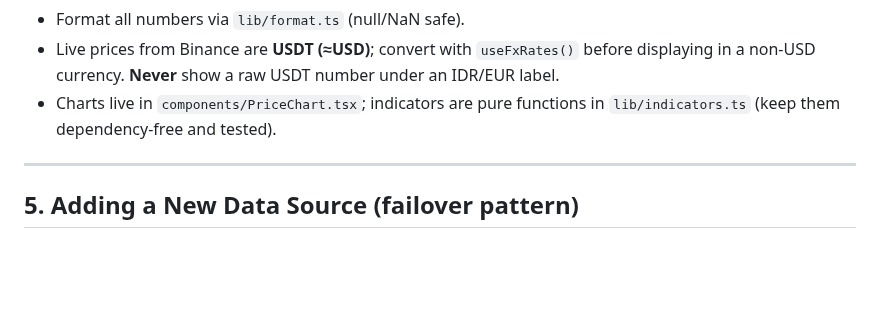
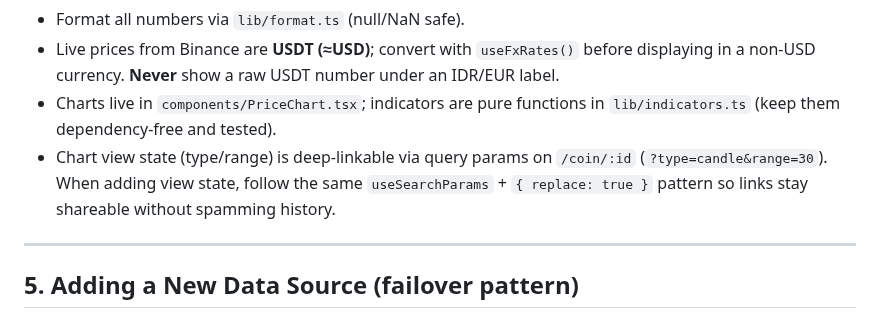
Before and after one commit to FIQTOR/cryptopulse, a Markdown page: AGENTS.md, the part around the change. GitHub-like rendering; blank space fills up the shorter version.

```diff
--- a/AGENTS.md
+++ b/AGENTS.md
@@ -129,6 +129,10 @@ The Vite dev server proxies `/api` → `http://localhost:8787` and `/ws` →
   displaying in a non-USD currency. **Never** show a raw USDT number under an IDR/EUR label.
 - Charts live in `components/PriceChart.tsx`; indicators are pure functions in
   `lib/indicators.ts` (keep them dependency-free and tested).
+- Chart view state (type/range) is deep-linkable via query params on `/coin/:id`
+  (`?type=candle&range=30`). When adding view state, follow the same
+  `useSearchParams` + `{ replace: true }` pattern so links stay shareable without
+  spamming history.
 
 ---
 
```
Also changed, not shown: README.md (+15 -0 lines), TODO.md (+7 -0 lines), docs/screenshots/coin-candle-dark.png (added), docs/screenshots/coin-dark.png (added), docs/screenshots/home-dark.png (added), docs/screenshots/home-light.png (added), docs/screenshots/news-dark.png (added), 3 other files.
